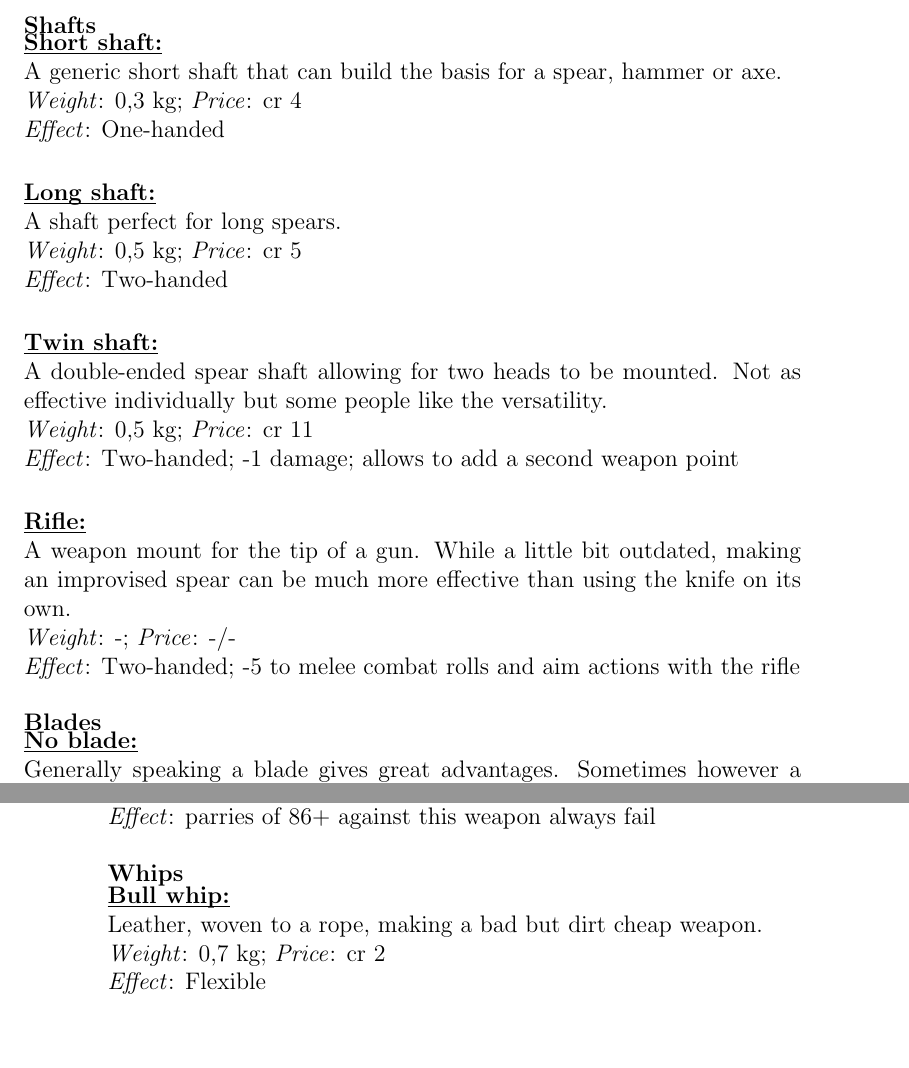
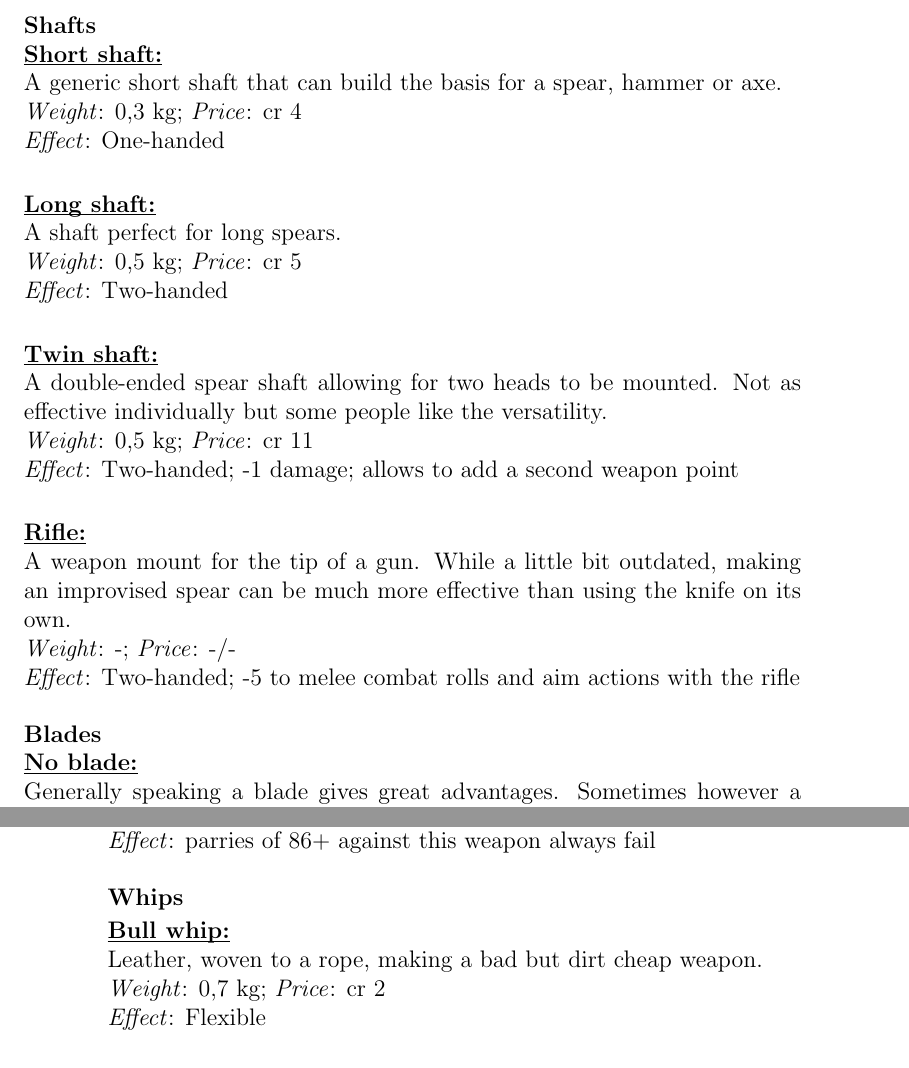
Before and after one commit to lHeidbreder/neon-rules, a LaTeX thesis (core-rulebook/corerules.tex, which reads core-rulebook/config/news.tex, core-rulebook/equipment/melee.tex): two parts of pages 115 and 116 of 228, joined at a grey line, cut so that both start at the same text, the shorter picture padded with empty space. Compiled offline with pdfLaTeX.

Commit message:
reformatted melee components

```diff
--- a/core-rulebook/config/news.tex
+++ b/core-rulebook/config/news.tex
@@ -91,7 +91,7 @@
 	\par
 }
 \newcommand{\meleecomponent}[6]{
-	\begin{minipage}{\textwidth}
+	\begin{minipage}{\columnwidth}
 		\textbf{\ul{#1:}}\\
 		#2\\
 		\textit{Weight}: #4; \textit{Price}: #5\ifthenelse{\isempty{#6}}{}{; \textit{Requirement}: #6}\\
--- a/core-rulebook/equipment/melee.tex
+++ b/core-rulebook/equipment/melee.tex
@@ -13,12 +14,16 @@ Lastly every melee weapon may also have a \emph{core} component. These are not r
 \meleecomponent{Ergonomic hilt}{A handle fitting the wielder's hand very closely and therefore allowing the user to get a much better feel for the weapon's point.}{One-handed; Binding grants 50\% more bonus, rounded down}{0,2 kg}{cr 12}{}
 \meleecomponent{Simple long hilt}{A generic two-handed sword hilt offering more leverage than a one-handed hilt.}{Two-handed; +5 to combat rolls}{0,3 kg}{cr 4}{}
 \meleecomponent{Giant Hilt}{A massive sword hilt. This has no utility for humans and exists more for smiths to boast.}{Oversized}{3 kg}{cr 35}{}
+
 \subsubsection{Shafts}
+\vspace{2mm}
 \meleecomponent{Short shaft}{A generic short shaft that can build the basis for a spear, hammer or axe.}{One-handed}{0,3 kg}{cr 4}{}
 \meleecomponent{Long shaft}{A shaft perfect for long spears.}{Two-handed}{0,5 kg}{cr 5}{}
 \meleecomponent{Twin shaft}{A double-ended spear shaft allowing for two heads to be mounted. Not as effective individually but some people like the versatility.}{Two-handed; -1 damage; allows to add a second weapon point}{0,5 kg}{cr 11}{}
 \meleecomponent{Rifle}{A weapon mount for the tip of a gun. While a little bit outdated, making an improvised spear can be much more effective than using the knife on its own.}{Two-handed; -5 to melee combat rolls and aim actions with the rifle}{-}{-/-}{}
+
 \subsubsection{Blades}
+\vspace{2mm}
 \meleecomponent{No blade}{Generally speaking a blade gives great advantages. Sometimes however a blade is simply not available but a stick is still a massive upgrade over fists.}{weapon becomes club}{0 kg}{cr 0}{}
 \meleecomponent{Knife blade}{Short, stiff blade. Good penetration, can cut if necessary.}{Piercing}{0,2 kg}{cr 7}{}
 \meleecomponent{Sword blade}{A long blade that cuts and stabs well.}{+3 damage}{0,9 kg}{cr 10}{}
@@ -27,8 +32,11 @@ Lastly every melee weapon may also have a \emph{core} component. These are not r
 \meleecomponent{Chain blade}{A high-power, rotating chainsaw functioning as a sword blade. Why someone invented this, no one knows.}{Tearing}{1,2 kg}{cr 23}{}
 \meleecomponent{Mono blade}{Advertised as a near mono-molecular edge, this is the sharpest knife blade built yet.}{Piercing}{1 kg}{cr 27}{}
 \meleecomponent{Sickle blade}{An oddly shaped blade that - while having rather short effective range - is incredibly hard to fight against.}{parries of 86+ against this weapon always fail}{1 kg}{cr 17}{}
+
 \subsubsection{Whips}
+\vspace{2mm}
 \meleecomponent{Bull whip}{Leather, woven to a rope, making a bad but dirt cheap weapon.}{Flexible}{0,7 kg}{cr 2}{}
 \meleecomponent{Thorn whip}{Small thorns along the whip increase the damage against tissue but even thinner armor or thicker clothing will stop the weapon.}{Flexible, Tearing}{0,6 kg}{cr 12}{}
 \meleecomponent{Shock whip}{A difficult piece of equipment to create: coils create a strong electric field while staying flexible enough to whip around and not frying itself.}{Flexible, Shocking}{0,8 kg}{cr 27}{}
+
 \subsubsection{Heads}
@@ -37,4 +46,5 @@ Lastly every melee weapon may also have a \emph{core} component. These are not r
 \meleecomponent{Axe head}{A very top heavy blade. Good at splitting more so than cutting.}{+3 damage}{0,7 kg}{cr 9}{}
 \meleecomponent{Pick head}{The head on a war pick is designed to defeat armor by breaking through weaker spots. Still works good today.}{Piercing}{0,7 kg}{cr 11}{}
 \meleecomponent{Spiked head}{Be it spiked mauls or barbed wire around a stick - damage to tissue will be significant.}{Tearing}{0,8 kg}{cr 11}{}
+
 \subsubsection{Core}
```
Also changed, not shown: core-rulebook/equipment/melee.tex (5 more changed lines).
